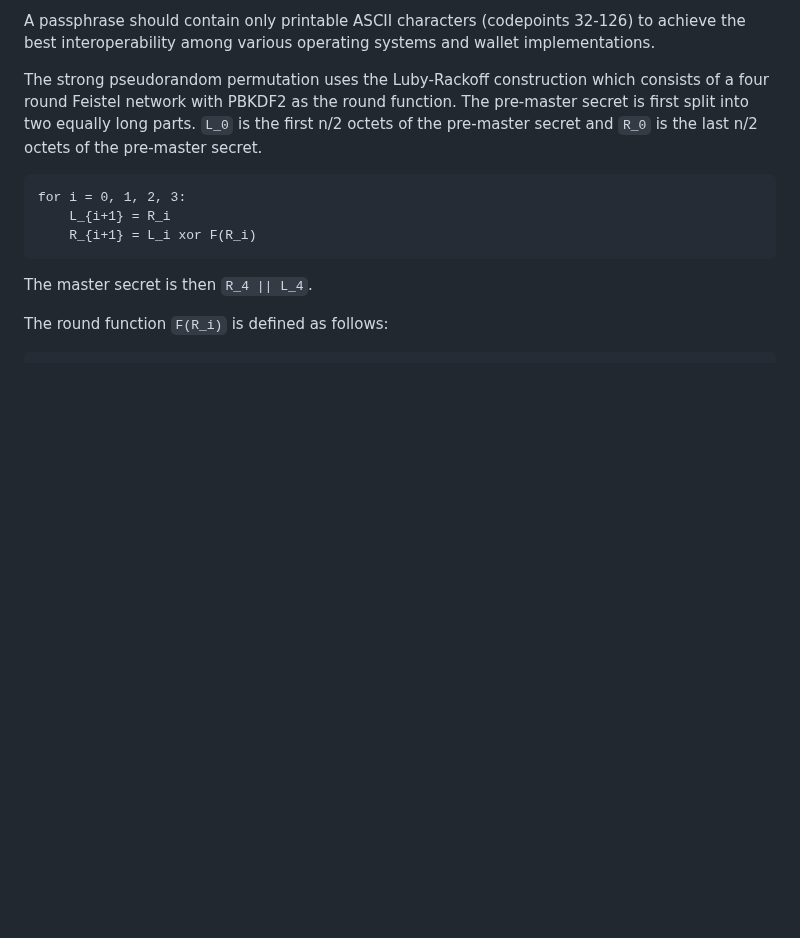
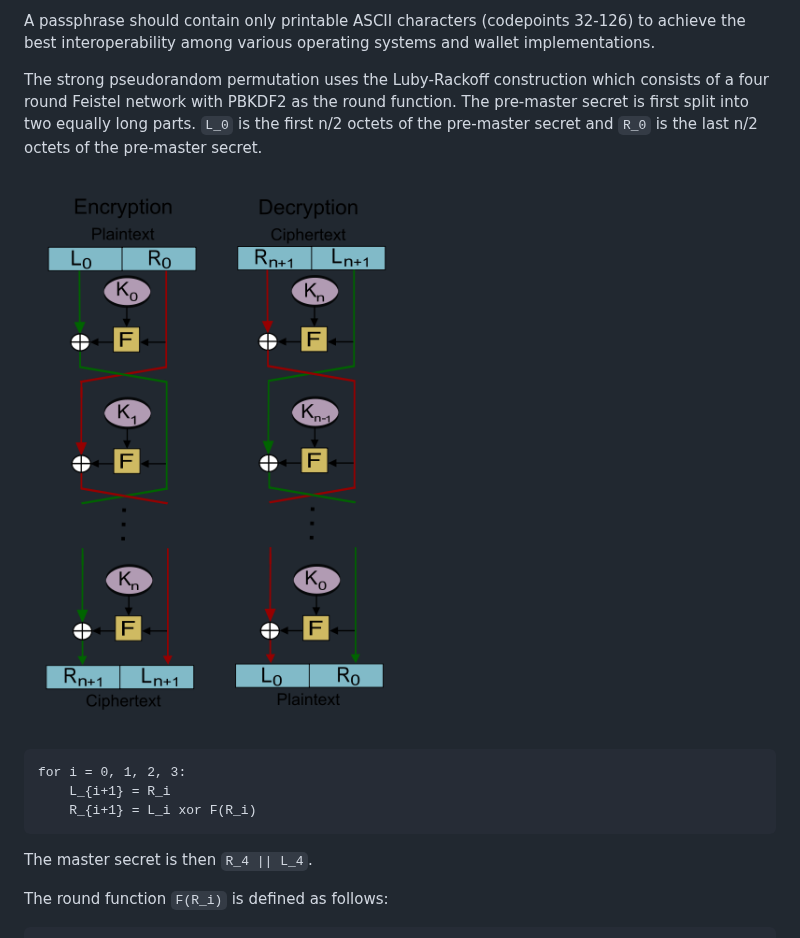
Before and after one commit to satoshilabs/slips, a Markdown page: slip-0039.md, the part around the change. Drawn GitHub-style; pictures changed too: slip-0039/feistel.png (added); blank space fills up the shorter version.

Commit message:
slip-0039: add feistel network diagram

````diff
--- a/slip-0039.md
+++ b/slip-0039.md
@@ -69,6 +69,9 @@ To allow additional protection of the master secret using a passphrase, a strong
 A passphrase should contain only printable ASCII characters (codepoints 32-126) to achieve the best interoperability among various operating systems and wallet implementations.
 
 The strong pseudorandom permutation uses the Luby-Rackoff construction which consists of a four round Feistel network with PBKDF2 as the round function. The pre-master secret is first split into two equally long parts. `L_0` is the first n/2 octets of the pre-master secret and `R_0` is the last n/2 octets of the pre-master secret.
+
+![feistel](slip-0039/feistel.png)
+
 ```
 for i = 0, 1, 2, 3:
 	L_{i+1} = R_i
````
